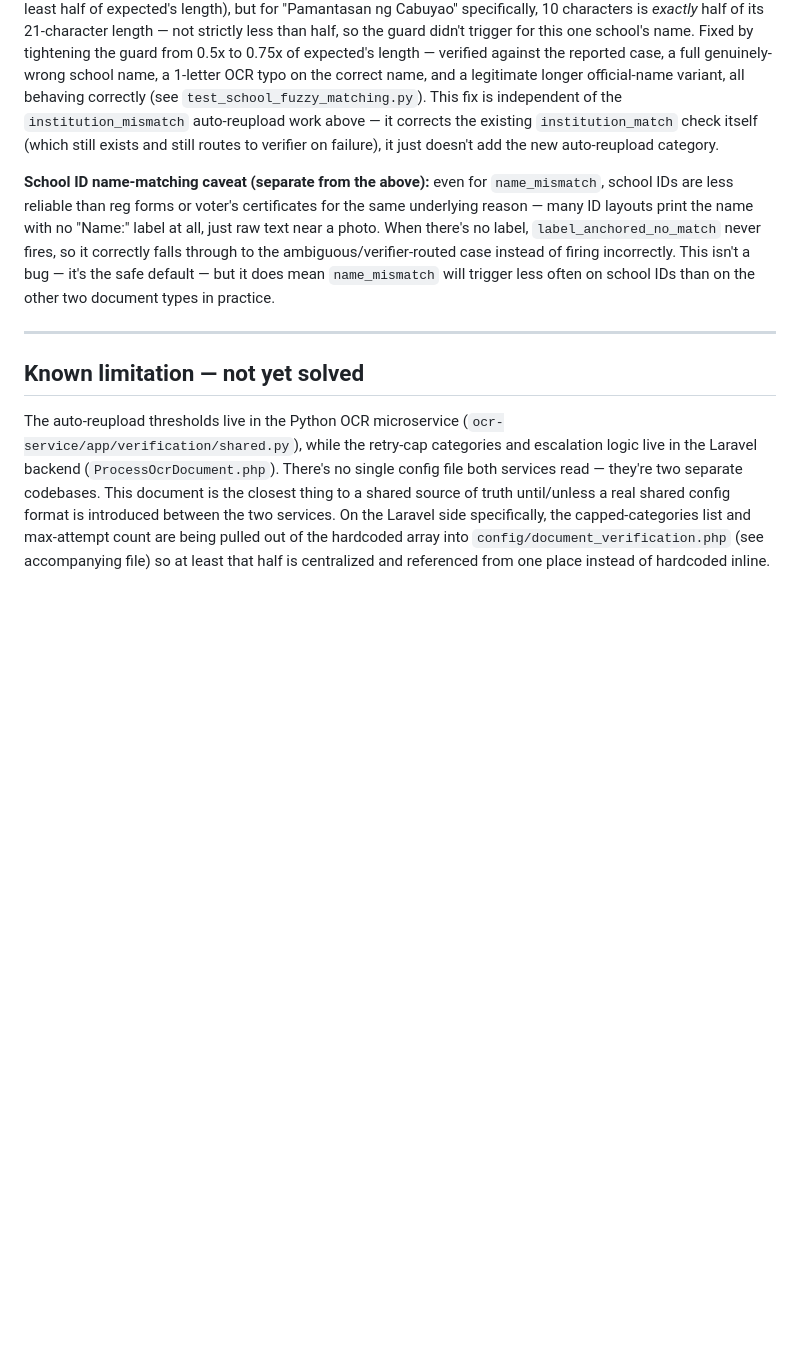
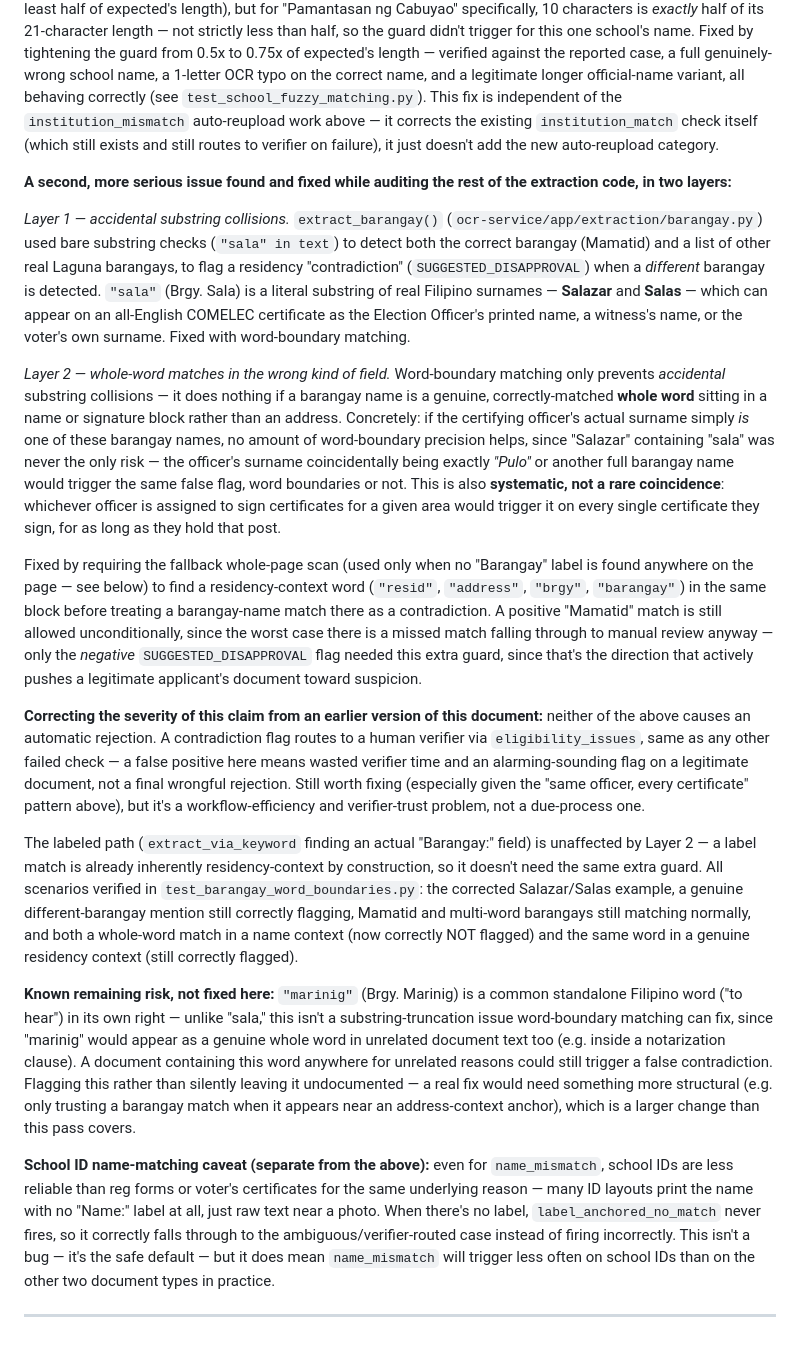
Before and after one commit to coycoyyiee143/sk-educational-assistance-system, a Markdown page: AUTO_REUPLOAD_VERIFICATION_RULES.md, the part around one of its changes. GitHub-like rendering; blank space fills up the shorter version.

Commit message:
docs: record shared-config revert rationale and the barangay context-anchoring fix

```diff
--- a/AUTO_REUPLOAD_VERIFICATION_RULES.md
+++ b/AUTO_REUPLOAD_VERIFICATION_RULES.md
@@ -201,6 +228,77 @@ work above — it corrects the existing `institution_match` check itself
 (which still exists and still routes to verifier on failure), it just
 doesn't add the new auto-reupload category.
 
+**A second, more serious issue found and fixed while auditing the rest
+of the extraction code, in two layers:**
+
+*Layer 1 — accidental substring collisions.* `extract_barangay()`
+(`ocr-service/app/extraction/barangay.py`) used bare substring checks
+(`"sala" in text`) to detect both the correct barangay (Mamatid) and a
+list of other real Laguna barangays, to flag a residency
+"contradiction" (`SUGGESTED_DISAPPROVAL`) when a *different* barangay
+is detected. `"sala"` (Brgy. Sala) is a literal substring of real
+Filipino surnames — **Salazar** and **Salas** — which can appear on an
+all-English COMELEC certificate as the Election Officer's printed
+name, a witness's name, or the voter's own surname. Fixed with
+word-boundary matching.
+
+*Layer 2 — whole-word matches in the wrong kind of field.*
+Word-boundary matching only prevents *accidental* substring collisions
+— it does nothing if a barangay name is a genuine, correctly-matched
+**whole word** sitting in a name or signature block rather than an
+address. Concretely: if the certifying officer's actual surname simply
+*is* one of these barangay names, no amount of word-boundary precision
+helps, since "Salazar" containing "sala" was never the only risk —
+the officer's surname coincidentally being exactly *"Pulo"* or another
+full barangay name would trigger the same false flag, word boundaries
+or not. This is also **systematic, not a rare coincidence**: whichever
+officer is assigned to sign certificates for a given area would
+trigger it on every single certificate they sign, for as long as they
+hold that post.
+
+Fixed by requiring the fallback whole-page scan (used only when no
+"Barangay" label is found anywhere on the page — see below) to find a
+residency-context word (`"resid"`, `"address"`, `"brgy"`,
+`"barangay"`) in the same block before treating a barangay-name match
+there as a contradiction. A positive "Mamatid" match is still allowed
+unconditionally, since the worst case there is a missed match falling
+through to manual review anyway — only the *negative*
+`SUGGESTED_DISAPPROVAL` flag needed this extra guard, since that's the
+direction that actively pushes a legitimate applicant's document
+toward suspicion.
+
+**Correcting the severity of this claim from an earlier version of
+this document:** neither of the above causes an automatic rejection.
+A contradiction flag routes to a human verifier via `eligibility_issues`,
+same as any other failed check — a false positive here means wasted
+verifier time and an alarming-sounding flag on a legitimate document,
+not a final wrongful rejection. Still worth fixing (especially given
+the "same officer, every certificate" pattern above), but it's a
+workflow-efficiency and verifier-trust problem, not a due-process one.
+
+The labeled path (`extract_via_keyword` finding an actual "Barangay:"
+field) is unaffected by Layer 2 — a label match is already
+inherently residency-context by construction, so it doesn't need the
+same extra guard. All scenarios verified in
+`test_barangay_word_boundaries.py`: the corrected Salazar/Salas
+example, a genuine different-barangay mention still correctly
+flagging, Mamatid and multi-word barangays still matching normally,
+and both a whole-word match in a name context (now correctly NOT
+flagged) and the same word in a genuine residency context (still
+correctly flagged).
+
+**Known remaining risk, not fixed here:** `"marinig"` (Brgy. Marinig)
+is a common standalone Filipino word ("to hear") in its own right —
+unlike "sala," this isn't a substring-truncation issue word-boundary
+matching can fix, since "marinig" would appear as a genuine whole word
+in unrelated document text too (e.g. inside a notarization clause). A
+document containing this word anywhere for unrelated reasons could
+still trigger a false contradiction. Flagging this rather than
+silently leaving it undocumented — a real fix would need something
+more structural (e.g. only trusting a barangay match when it appears
+near an address-context anchor), which is a larger change than this
+pass covers.
+
 **School ID name-matching caveat (separate from the above):** even for
 `name_mismatch`, school IDs are less reliable than reg forms or voter's
 certificates for the same underlying reason — many ID layouts print
@@ -212,18 +310,3 @@ it does mean `name_mismatch` will trigger less often on school IDs
 than on the other two document types in practice.
 
 ---
-
-## Known limitation — not yet solved
-
-The auto-reupload thresholds live in the Python OCR microservice
-(`ocr-service/app/verification/shared.py`), while the retry-cap
-categories and escalation logic live in the Laravel backend
-(`ProcessOcrDocument.php`). There's no single config file both
-services read — they're two separate codebases. This document is
-the closest thing to a shared source of truth until/unless a real
-shared config format is introduced between the two services. On the
-Laravel side specifically, the capped-categories list and max-attempt
-count are being pulled out of the hardcoded array into
-`config/document_verification.php` (see accompanying file) so at
-least that half is centralized and referenced from one place instead
-of hardcoded inline.
```
Also changed, not shown: other parts of AUTO_REUPLOAD_VERIFICATION_RULES.md (+27 -0 lines).
